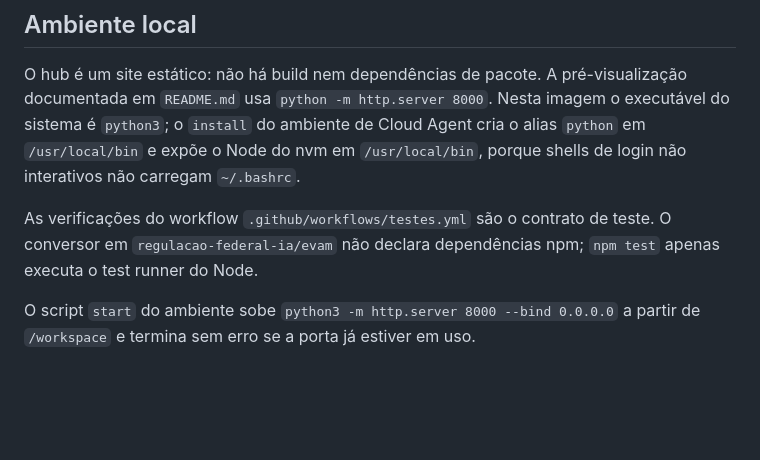
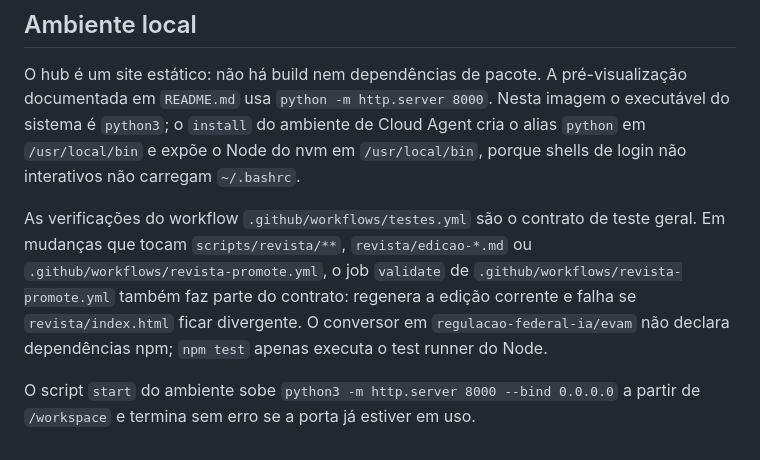
Before and after one commit to LucasHRAlmeida/via-hub, a Markdown page: AGENTS.md, the part around the change. Drawn GitHub-style; blank space fills up the shorter version.

Commit message:
Documenta a validação da revista no contrato de teste.
Inclui o job validate de revista-promote.yml ao lado de testes.yml, para PRs que alteram scripts, edições ou o workflow de promoção da revista.

Co-authored-by: lhralmeida <lhralmeida@icloud.com>

```diff
--- a/AGENTS.md
+++ b/AGENTS.md
@@ -28,6 +28,6 @@ Para GitHub Copilot, ler também `.github/copilot-instructions.md` antes de qual
 
 O hub é um site estático: não há build nem dependências de pacote. A pré-visualização documentada em `README.md` usa `python -m http.server 8000`. Nesta imagem o executável do sistema é `python3`; o `install` do ambiente de Cloud Agent cria o alias `python` em `/usr/local/bin` e expõe o Node do nvm em `/usr/local/bin`, porque shells de login não interativos não carregam `~/.bashrc`.
 
-As verificações do workflow `.github/workflows/testes.yml` são o contrato de teste. O conversor em `regulacao-federal-ia/evam` não declara dependências npm; `npm test` apenas executa o test runner do Node.
+As verificações do workflow `.github/workflows/testes.yml` são o contrato de teste geral. Em mudanças que tocam `scripts/revista/**`, `revista/edicao-*.md` ou `.github/workflows/revista-promote.yml`, o job `validate` de `.github/workflows/revista-promote.yml` também faz parte do contrato: regenera a edição corrente e falha se `revista/index.html` ficar divergente. O conversor em `regulacao-federal-ia/evam` não declara dependências npm; `npm test` apenas executa o test runner do Node.
 
 O script `start` do ambiente sobe `python3 -m http.server 8000 --bind 0.0.0.0` a partir de `/workspace` e termina sem erro se a porta já estiver em uso.
```
